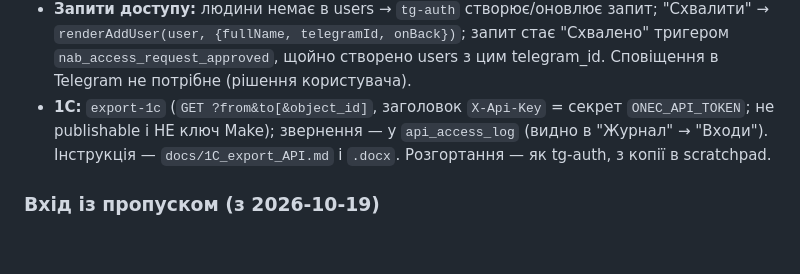
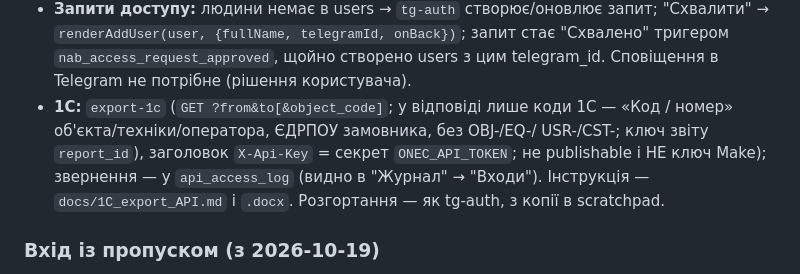
Before and after one commit to chyvk96-svg/nab-oblik-miniapp, a Markdown page: CLAUDE.md, the part around the change. GitHub-like rendering; blank space fills up the shorter version.

Commit message:
CLAUDE.md: 1С — коди замість внутрішніх номерів, фільтр object_code
Co-Authored-By: Claude Opus 5.5 <noreply@anthropic.com>

```diff
--- a/CLAUDE.md
+++ b/CLAUDE.md
@@ -190,7 +190,9 @@ supabase/functions/export-1c/ — Edge Function для 1С (з 20.10): лише
   "Схвалити" → `renderAddUser(user, {fullName, telegramId, onBack})`; запит
   стає "Схвалено" тригером `nab_access_request_approved`, щойно створено users
   з цим telegram_id. Сповіщення в Telegram не потрібне (рішення користувача).
-- **1С:** `export-1c` (`GET ?from&to[&object_id]`, заголовок `X-Api-Key` =
+- **1С:** `export-1c` (`GET ?from&to[&object_code]`; у відповіді лише коди 1С —
+  «Код / номер» об'єкта/техніки/оператора, ЄДРПОУ замовника, без OBJ-/EQ-/
+  USR-/CST-; ключ звіту `report_id`), заголовок `X-Api-Key` =
   секрет `ONEC_API_TOKEN`; не publishable і НЕ ключ Make); звернення — у
   `api_access_log` (видно в "Журнал" → "Входи"). Інструкція —
   `docs/1C_export_API.md` і `.docx`. Розгортання — як tg-auth, з копії в scratchpad.
```
